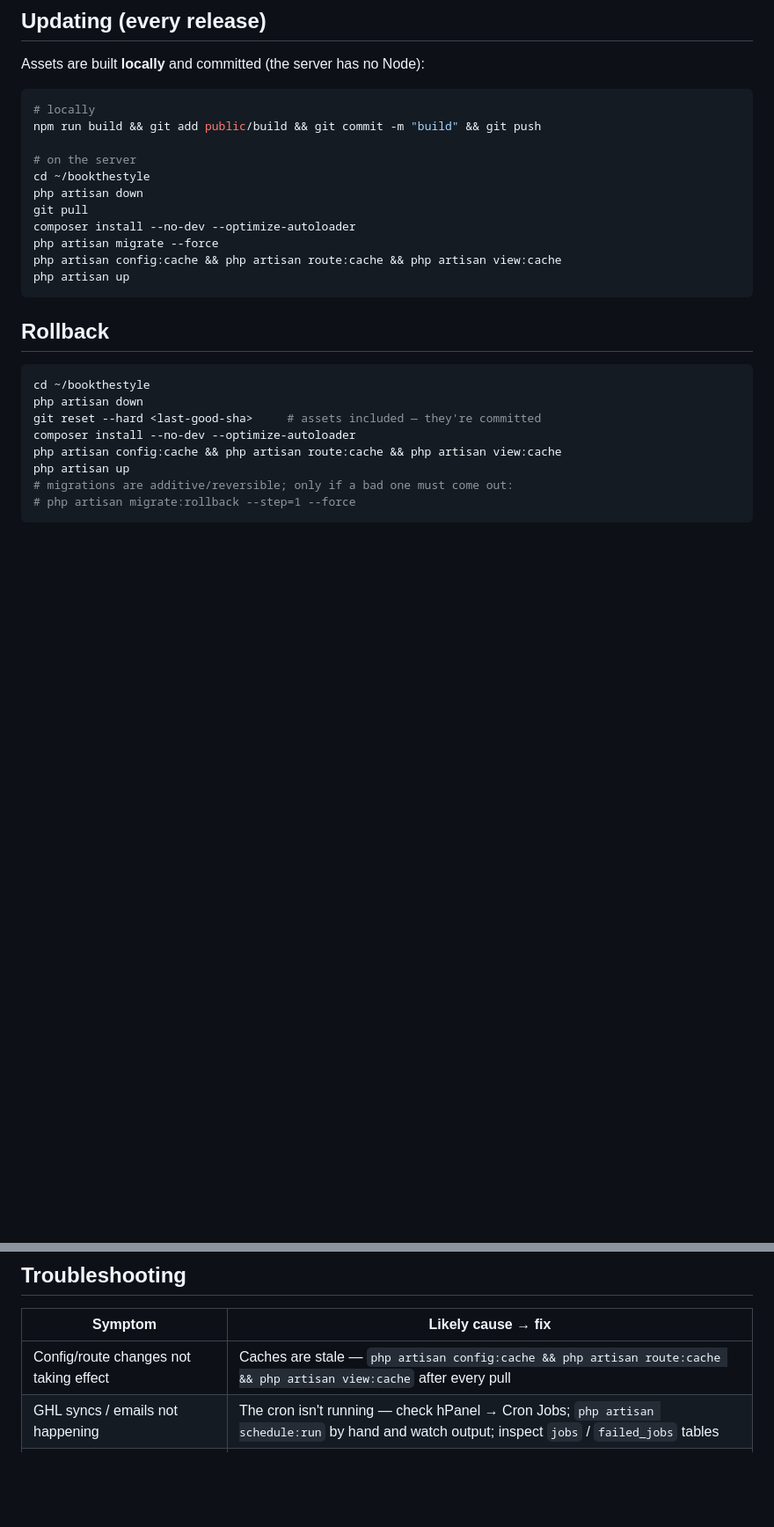
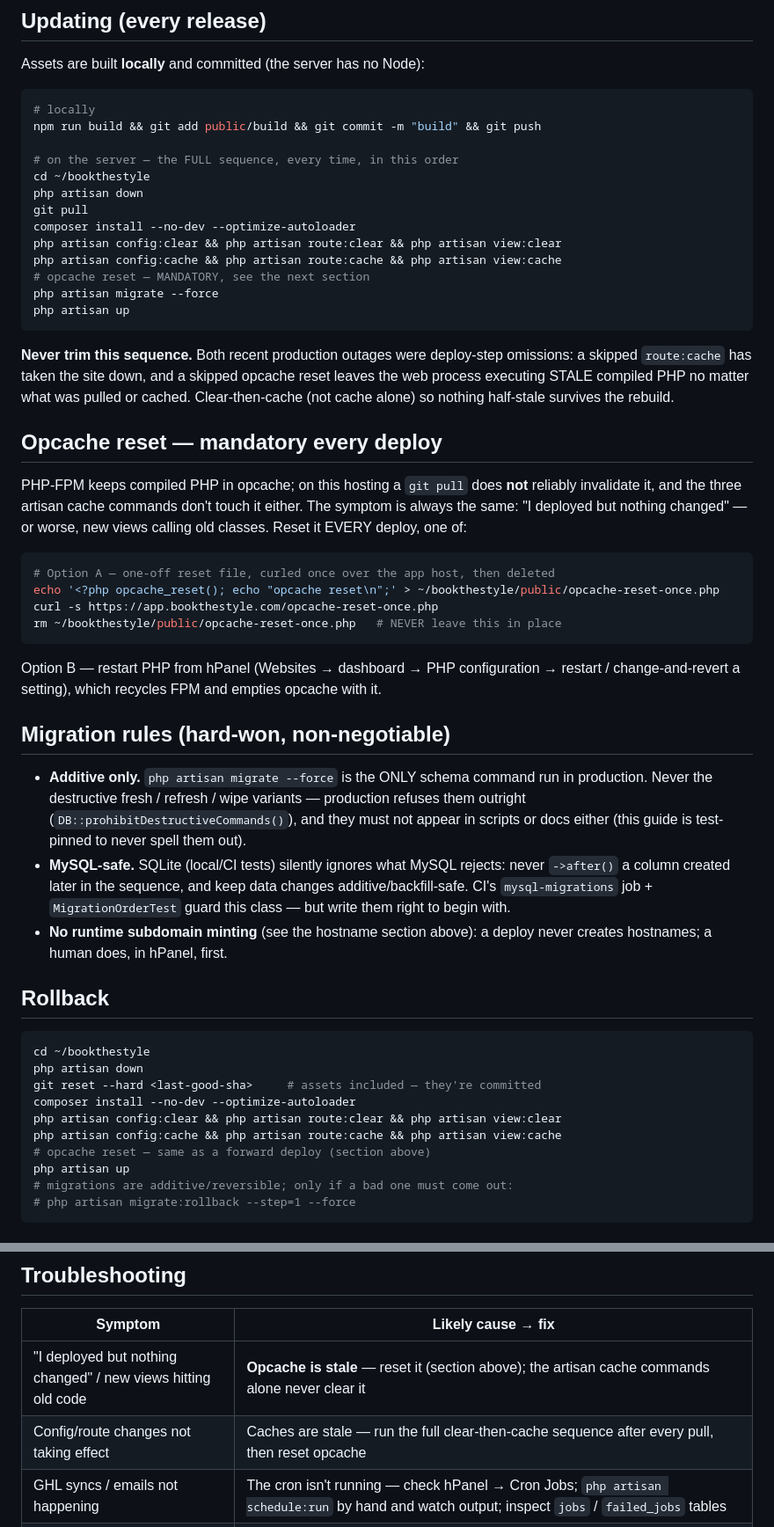
Before and after one commit to mohammadabdullahkhurram/BookTheStyle, a Markdown page: docs/DEPLOY.md, 2 parts joined by grey strips. Shown at 88% size. Rendered like a GitHub page; blank space fills up the shorter version.

Commit message:
DEPLOY.md: the outage-proof sequence — clear-then-cache, mandatory opcache reset
The deploy guide now carries the full hard-won procedure in order: down →
pull → composer --no-dev --optimize-autoloader → config/route/view CLEAR
then CACHE → opcache reset → migrate --force → up, with an explicit
'never trim this sequence' rule (both recent outages were step
omissions). New opcache section documents the two reset paths (one-off
public reset file curled once then deleted, or an hPanel PHP restart) —
the artisan cache commands never touch opcache and a pull doesn't
invalidate it. Rollback gains the same clear+opcache steps; the
troubleshooting table leads with 'deployed but nothing changed' →
opcache. A migration-rules section restates additive-only (without
spelling the destructive commands — ProductionReadinessTest pins that),
MySQL-safety, and no runtime subdomain minting.

README: adds the UI/UX audit to the doc index and points at the in-app
agency Documentation tab (resources/docs + docs-assets).

Co-Authored-By: Claude Fable 5 <noreply@anthropic.com>
Claude-Session: https://claude.ai/code/session_01ExFhjswjJXJUkccaWqKKKu

````diff
--- a/docs/DEPLOY.md
+++ b/docs/DEPLOY.md
@@ -79,15 +79,56 @@ Assets are built **locally** and committed (the server has no Node):
 # locally
 npm run build && git add public/build && git commit -m "build" && git push
 
-# on the server
+# on the server — the FULL sequence, every time, in this order
 cd ~/bookthestyle
 php artisan down
 git pull
 composer install --no-dev --optimize-autoloader
+php artisan config:clear && php artisan route:clear && php artisan view:clear
+php artisan config:cache && php artisan route:cache && php artisan view:cache
+# opcache reset — MANDATORY, see the next section
 php artisan migrate --force
-php artisan config:cache && php artisan route:cache && php artisan view:cache
 php artisan up
 ```
+
+**Never trim this sequence.** Both recent production outages were deploy-step
+omissions: a skipped `route:cache` has taken the site down, and a skipped
+opcache reset leaves the web process executing STALE compiled PHP no matter
+what was pulled or cached. Clear-then-cache (not cache alone) so nothing
+half-stale survives the rebuild.
+
+## Opcache reset — mandatory every deploy
+
+PHP-FPM keeps compiled PHP in opcache; on this hosting a `git pull` does
+**not** reliably invalidate it, and the three artisan cache commands don't
+touch it either. The symptom is always the same: "I deployed but nothing
+changed" — or worse, new views calling old classes. Reset it EVERY deploy,
+one of:
+
+```sh
+# Option A — one-off reset file, curled once over the app host, then deleted
+echo '<?php opcache_reset(); echo "opcache reset\n";' > ~/bookthestyle/public/opcache-reset-once.php
+curl -s https://app.bookthestyle.com/opcache-reset-once.php
+rm ~/bookthestyle/public/opcache-reset-once.php   # NEVER leave this in place
+```
+
+Option B — restart PHP from hPanel (Websites → dashboard → PHP configuration
+→ restart / change-and-revert a setting), which recycles FPM and empties
+opcache with it.
+
+## Migration rules (hard-won, non-negotiable)
+
+- **Additive only.** `php artisan migrate --force` is the ONLY schema command
+  run in production. Never the destructive fresh / refresh / wipe variants —
+  production refuses them outright (`DB::prohibitDestructiveCommands()`),
+  and they must not appear in scripts or docs either (this guide is
+  test-pinned to never spell them out).
+- **MySQL-safe.** SQLite (local/CI tests) silently ignores what MySQL
+  rejects: never `->after()` a column created later in the sequence, and
+  keep data changes additive/backfill-safe. CI's `mysql-migrations` job +
+  `MigrationOrderTest` guard this class — but write them right to begin with.
+- **No runtime subdomain minting** (see the hostname section above): a
+  deploy never creates hostnames; a human does, in hPanel, first.
 
 ## Rollback
 
@@ -96,7 +137,9 @@ cd ~/bookthestyle
 php artisan down
 git reset --hard <last-good-sha>     # assets included — they're committed
 composer install --no-dev --optimize-autoloader
+php artisan config:clear && php artisan route:clear && php artisan view:clear
 php artisan config:cache && php artisan route:cache && php artisan view:cache
+# opcache reset — same as a forward deploy (section above)
 php artisan up
 # migrations are additive/reversible; only if a bad one must come out:
 # php artisan migrate:rollback --step=1 --force
@@ -143,7 +186,8 @@ terminates public TLS itself.
 
 | Symptom | Likely cause → fix |
 |---|---|
-| Config/route changes not taking effect | Caches are stale — `php artisan config:cache && php artisan route:cache && php artisan view:cache` after every pull |
+| "I deployed but nothing changed" / new views hitting old code | **Opcache is stale** — reset it (section above); the artisan cache commands alone never clear it |
+| Config/route changes not taking effect | Caches are stale — run the full clear-then-cache sequence after every pull, then reset opcache |
 | GHL syncs / emails not happening | The cron isn't running — check hPanel → Cron Jobs; `php artisan schedule:run` by hand and watch output; inspect `jobs` / `failed_jobs` tables |
 | Styles/JS look stale after deploy | Assets are committed — the LOCAL build step was skipped before push (`npm run build` locally → commit `public/build` → push → pull) |
 | `Unknown column` on `migrate --force` | A migration references a column not yet in history — CI's `mysql-migrations` job + `MigrationOrderTest` catch this class; fix the migration, never reorder ones already run |
````
Also changed, not shown: other parts of docs/DEPLOY.md (+1 -1 lines), README.md (+5 -0 lines).
